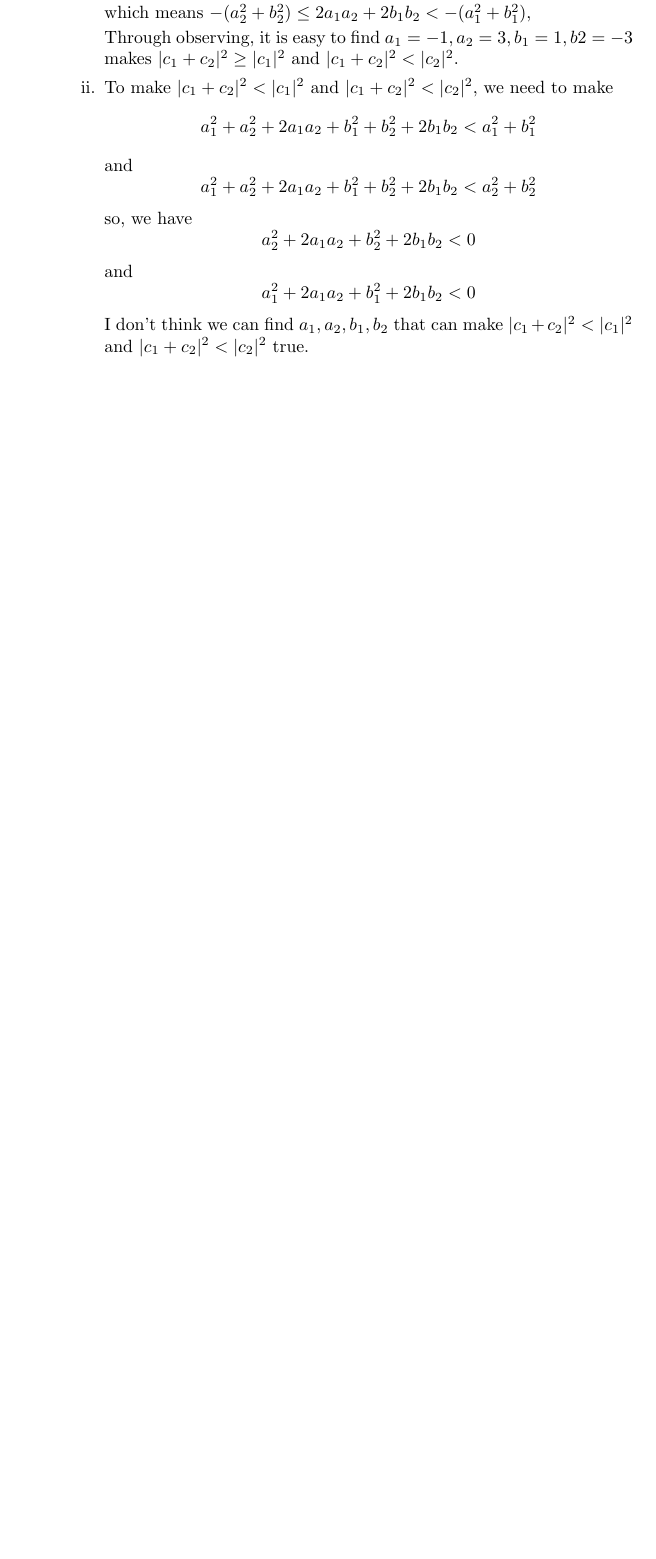
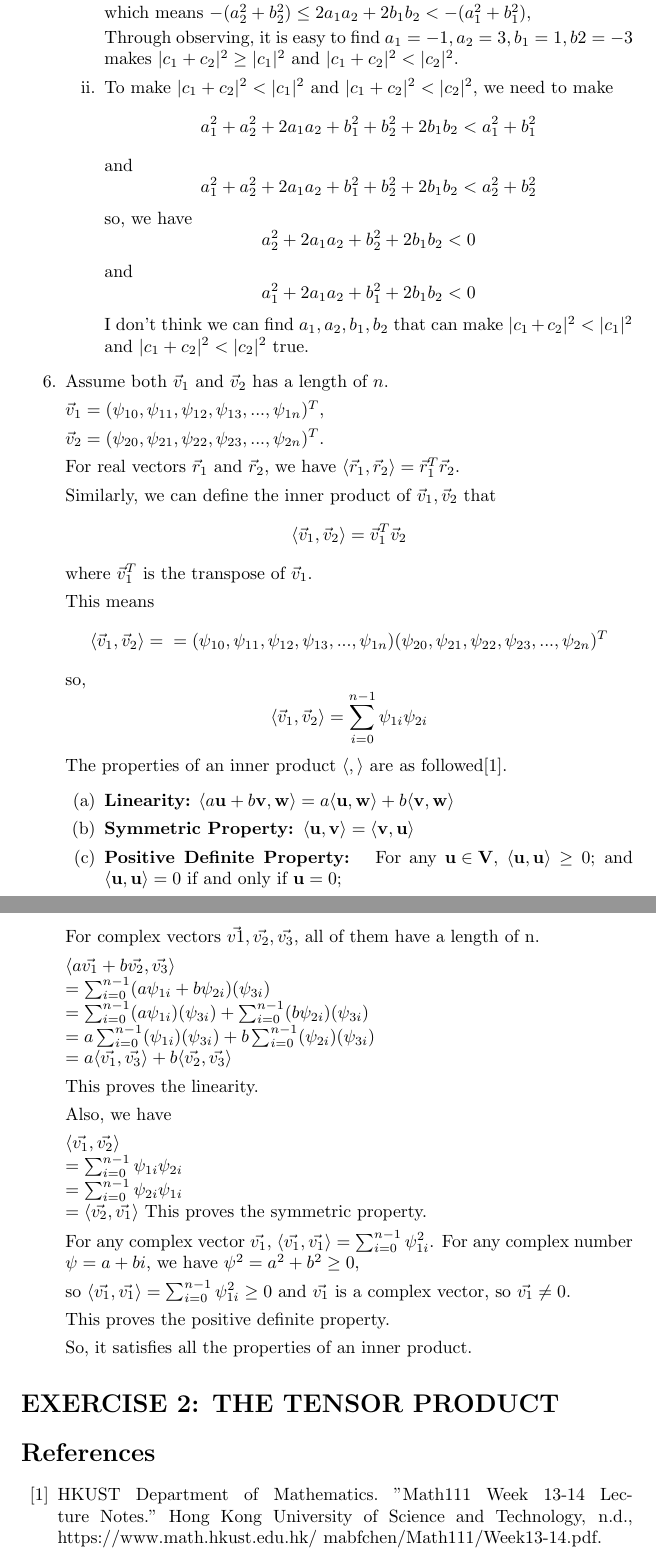
Before and after one commit to NoW0NDER/Quantum-Computing, a LaTeX problem sheet (Assignment 1/A1.tex): part of page 3 of 3 before the commit and two parts of pages 3 and 4 of 4 after it, the two joined at a grey line, cut so that both start at the same text, the shorter picture padded with empty space. Compiled offline with pdfLaTeX.

Commit message:
After Ex1

```diff
--- a/Assignment 1/A1.tex
+++ b/Assignment 1/A1.tex
@@ -114,5 +114,67 @@
                     I don't think we can find $a_1,a_2,b_1,b_2$ that can make $|c_1+c_2|^2< |c_1|^2$ and $|c_1+c_2|^2< |c_2|^2$ true.
 
           \end{enumerate}
+    \item Assume both $\vec{v}_1$ and $\vec{v}_2$ has a length of $n$.
+
+          $\vec{v}_1=(\psi_{10},\psi_{11},\psi_{12},\psi_{13},...,\psi_{1n})^T$,
+
+          $\vec{v}_2=(\psi_{20},\psi_{21},\psi_{22},\psi_{23},...,\psi_{2n})^T$.
+
+          For real vectors $\vec{r}_1$ and $\vec{r}_2$, we have $\langle \vec{r}_1,\vec{r}_2 \rangle=\vec{r}_1^T\vec{r}_2$.
+
+          Similarly, we can define the inner product of $\vec{v}_1,\vec{v}_2$ that
+          \[\langle \vec{v}_1,\vec{v}_2 \rangle
+              \\=\vec{v}_1^T\vec{v}_2
+          \]
+          where $\vec{v}_1^T$ is the transpose of $\vec{v}_1$.
+
+          This means
+          \[
+              \langle \vec{v}_1,\vec{v}_2 \rangle=\\=(\psi_{10},\psi_{11},\psi_{12},\psi_{13},...,\psi_{1n})(\psi_{20},\psi_{21},\psi_{22},\psi_{23},...,\psi_{2n})^T
+          \]
+          so,
+          \[\langle \vec{v}_1,\vec{v}_2 \rangle=\sum_{i=0}^{n-1}\psi_{1i}\psi_{2i}\]
+          The properties of an inner product $\langle,\rangle$ are as followed\cite{ref1}.
+          \begin{enumerate}
+            \item \textbf{Linearity:} $\langle a\mathbf{u}+b\mathbf{v},\mathbf{w}\rangle=a\langle \mathbf{u,w}\rangle+b\langle \mathbf{v,w}\rangle$
+            \item \textbf{Symmetric Property: }$\langle \mathbf{u,v}\rangle=\langle \mathbf{v,u}\rangle$
+            \item \textbf{Positive Definite Property: } For any $\mathbf{u\in V}$, $\langle \mathbf{u,u}\rangle\geq0$;
+            and $\langle \mathbf{u,u}\rangle=0$ if and only if $\mathbf{u}=0$;
           \end{enumerate}
+          For complex vectors $\vec{v1},\vec{v_2},\vec{v_3}$, all of them have a length of n.
+
+          $\langle a\vec{v_1}+b\vec{v_2},\vec{v_3}\rangle
+          \\=\sum_{i=0}^{n-1}(a\psi_{1i}+b\psi_{2i})(\psi_{3i})
+          \\=\sum_{i=0}^{n-1}(a\psi_{1i})(\psi_{3i})+\sum_{i=0}^{n-1}(b\psi_{2i})(\psi_{3i})
+          \\=a\sum_{i=0}^{n-1}(\psi_{1i})(\psi_{3i})+b\sum_{i=0}^{n-1}(\psi_{2i})(\psi_{3i})
+          \\=a\langle\vec{v_1},\vec{v_3}\rangle+b\langle\vec{v_2},\vec{v_3}\rangle
+          $
+
+          This proves the linearity.
+
+          Also, we have
+
+          $\langle \vec{v_1},\vec{v_2}\rangle
+          \\=\sum_{i=0}^{n-1}\psi_{1i}\psi_{2i}
+          \\=\sum_{i=0}^{n-1}\psi_{2i}\psi_{1i}
+          \\=\langle\vec{v_2},\vec{v_1}\rangle
+          $
+          This proves the symmetric property.
+
+          For any complex vector $\vec{v_1}$, $\langle \vec{v_1},\vec{v_1}\rangle=\sum_{i=0}^{n-1}\psi_{1i}^2$.
+          For any complex number $\psi=a+bi$, we have $\psi^2=a^2+b^2\geq0$,
+
+          so $\langle \vec{v_1},\vec{v_1}\rangle=\sum_{i=0}^{n-1}\psi_{1i}^2\geq0$ and $\vec{v_1}$ is a complex vector, so $\vec{v_1}\neq0$.
+
+          This proves the positive definite property.
+
+          So, it satisfies all the properties of an inner product.
+\end{enumerate}
+\section*{EXERCISE 2: THE TENSOR PRODUCT}
+\begin{thebibliography}{99}
+    \bibitem{ref1}HKUST Department of Mathematics.
+    "Math111 Week 13-14 Lecture Notes."
+    Hong Kong University of Science and Technology, n.d.,
+    https://www.math.hkust.edu.hk/~mabfchen/Math111/Week13-14.pdf.
+\end{thebibliography}
 \end{document}
```
Also changed, not shown: Assignment 1/A1.pdf, 3 other files. Lines whose indentation alone changed are shown as unchanged.
